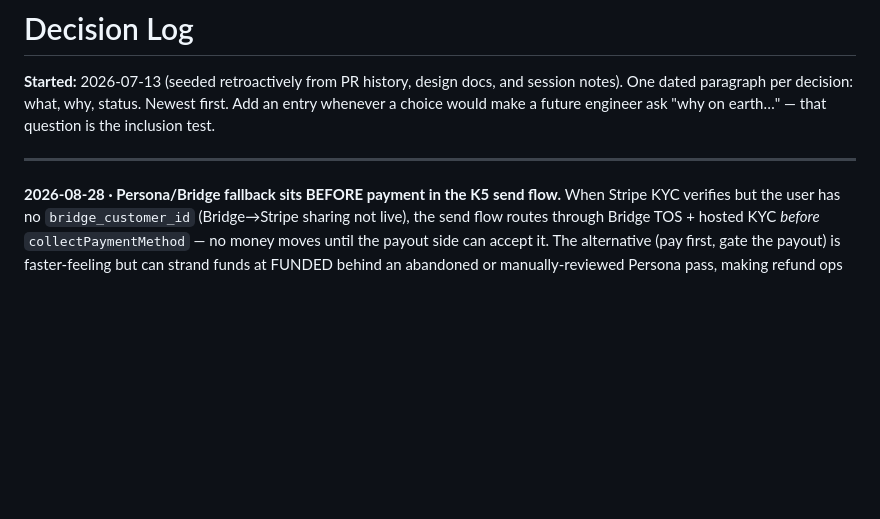
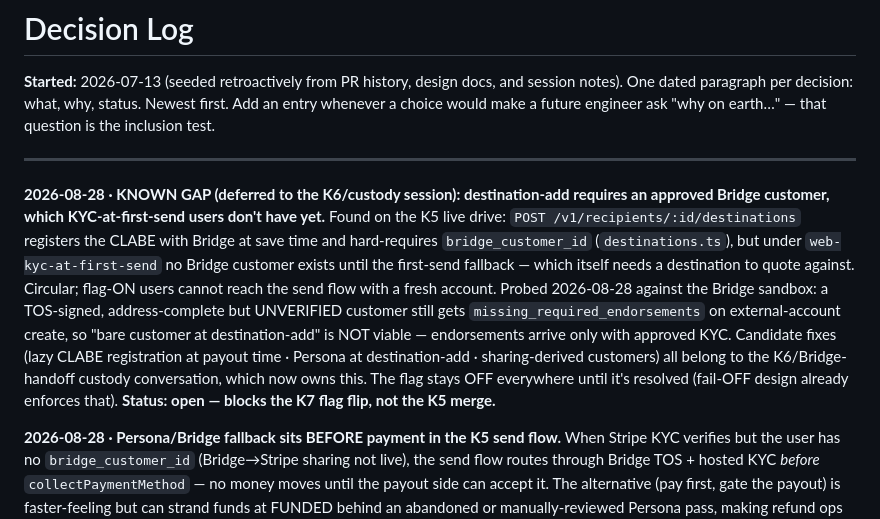
Before and after one commit to PuenteFinancial/PuenteApp, a Markdown page: docs/decisions.md, the part around the change. Rendered like a GitHub page; blank space fills up the shorter version.

Commit message:
docs: record the destination-gate gap found on the K5 drive (deferred to K6)
Sandbox-probed: TOS-signed + address-complete but unverified Bridge
customers still get missing_required_endorsements on external-account
create, so KYC-at-first-send users cannot add destinations until the
K6/custody session settles the mechanism. Blocks the K7 flag flip, not
the K5 merge (flag is fail-OFF everywhere).

Co-Authored-By: Claude Fable 5 <noreply@anthropic.com>

```diff
--- a/docs/decisions.md
+++ b/docs/decisions.md
@@ -5,6 +5,20 @@ One dated paragraph per decision: what, why, status. Newest first. Add an entry
 would make a future engineer ask "why on earth…" — that question is the inclusion test.
 
 ---
+
+**2026-08-28 · KNOWN GAP (deferred to the K6/custody session): destination-add requires an
+approved Bridge customer, which KYC-at-first-send users don't have yet.** Found on the K5 live
+drive: `POST /v1/recipients/:id/destinations` registers the CLABE with Bridge at save time and
+hard-requires `bridge_customer_id` (`destinations.ts`), but under `web-kyc-at-first-send` no
+Bridge customer exists until the first-send fallback — which itself needs a destination to quote
+against. Circular; flag-ON users cannot reach the send flow with a fresh account. Probed
+2026-08-28 against the Bridge sandbox: a TOS-signed, address-complete but UNVERIFIED customer
+still gets `missing_required_endorsements` on external-account create, so "bare customer at
+destination-add" is NOT viable — endorsements arrive only with approved KYC. Candidate fixes
+(lazy CLABE registration at payout time · Persona at destination-add · sharing-derived customers)
+all belong to the K6/Bridge-handoff custody conversation, which now owns this. The flag stays OFF
+everywhere until it's resolved (fail-OFF design already enforces that). **Status: open — blocks
+the K7 flag flip, not the K5 merge.**
 
 **2026-08-28 · Persona/Bridge fallback sits BEFORE payment in the K5 send flow.** When Stripe KYC
 verifies but the user has no `bridge_customer_id` (Bridge→Stripe sharing not live), the send flow
```
